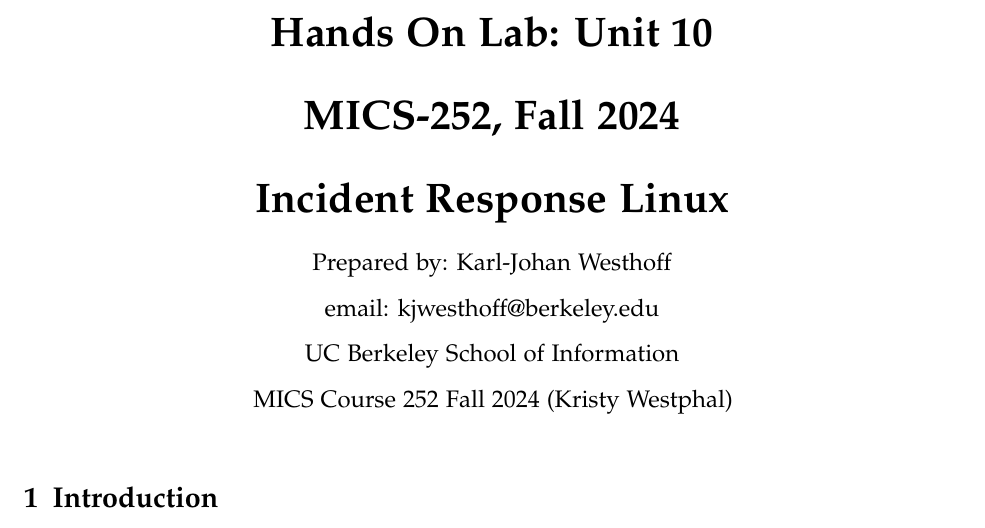
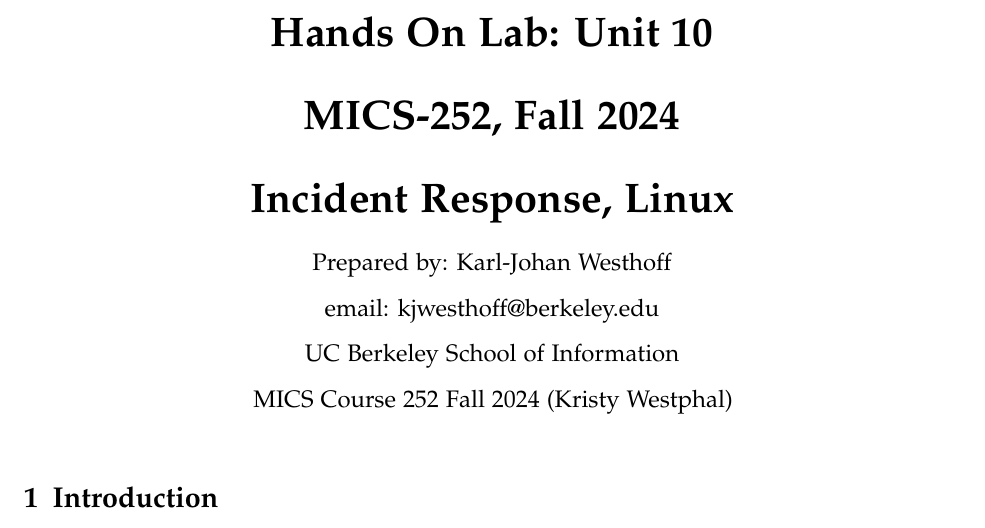
Before and after one commit to KJWesthoff/MICS-252-HandsOnReport10, a LaTeX paper (HandsOnLab10.tex): part of page 1 of 9, cut so that both start at the same text. Compiled offline with pdfLaTeX.

Commit message:
finalizing

```diff
--- a/HandsOnLab10.tex
+++ b/HandsOnLab10.tex
@@ -44,7 +44,7 @@
 \usepackage{lscape}
 \usepackage{fontawesome}
 
-\title{Hands On Lab: Unit 10 \\ MICS-252, Fall 2024 \\ Incident Response Linux} % Article title, use manual lines breaks (\\) to beautify the layout
+\title{Hands On Lab: Unit 10 \\ MICS-252, Fall 2024 \\ Incident Response, Linux} % Article title, use manual lines breaks (\\) to beautify the layout
 
 % Authors are listed in a comma-separated list with superscript numbers indicating affiliations
 % \thanks{} is used for any text that should be placed in a footnote on the first page, such as the corresponding author's email, journal acceptance dates, a copyright/license notice, keywords, etc
```
Also changed, not shown: HandsOnLab10.pdf.
